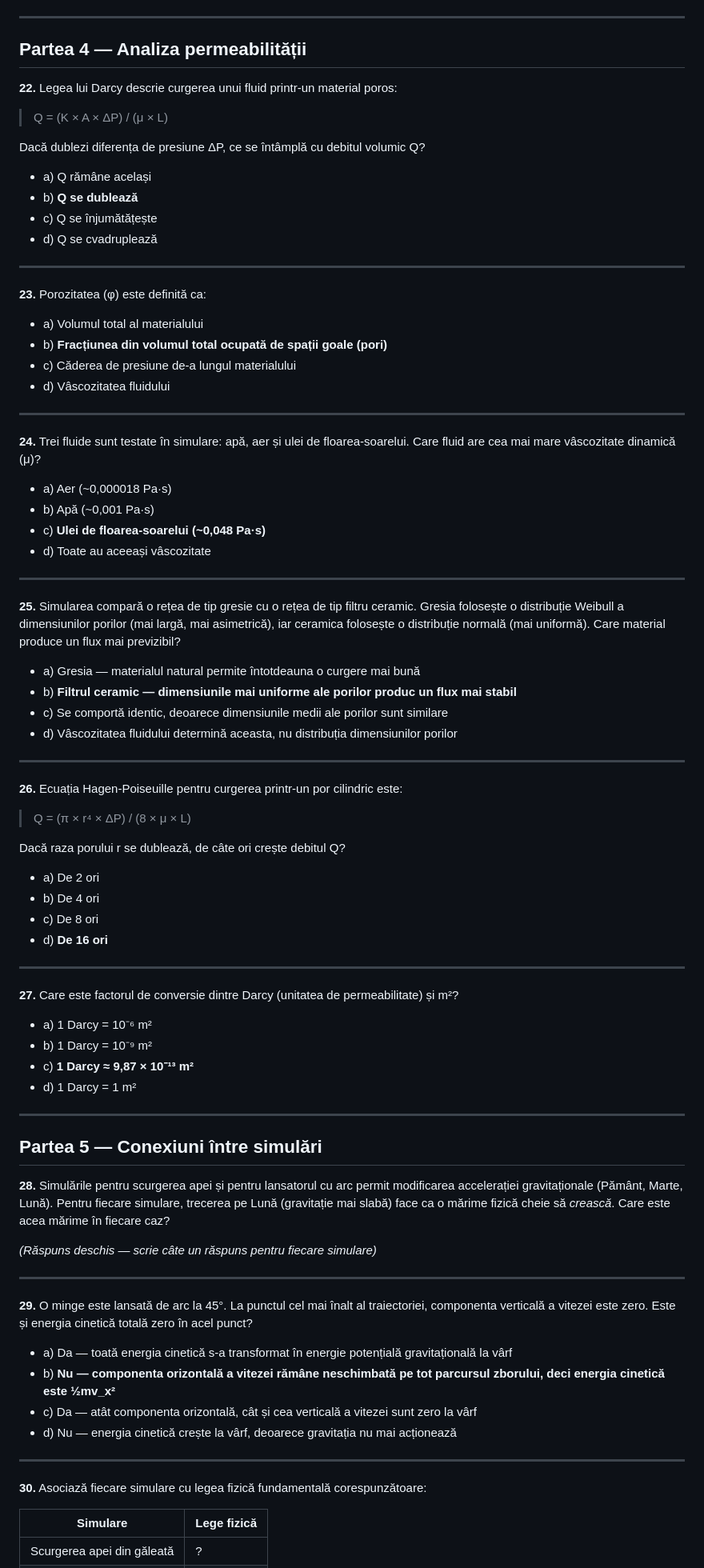
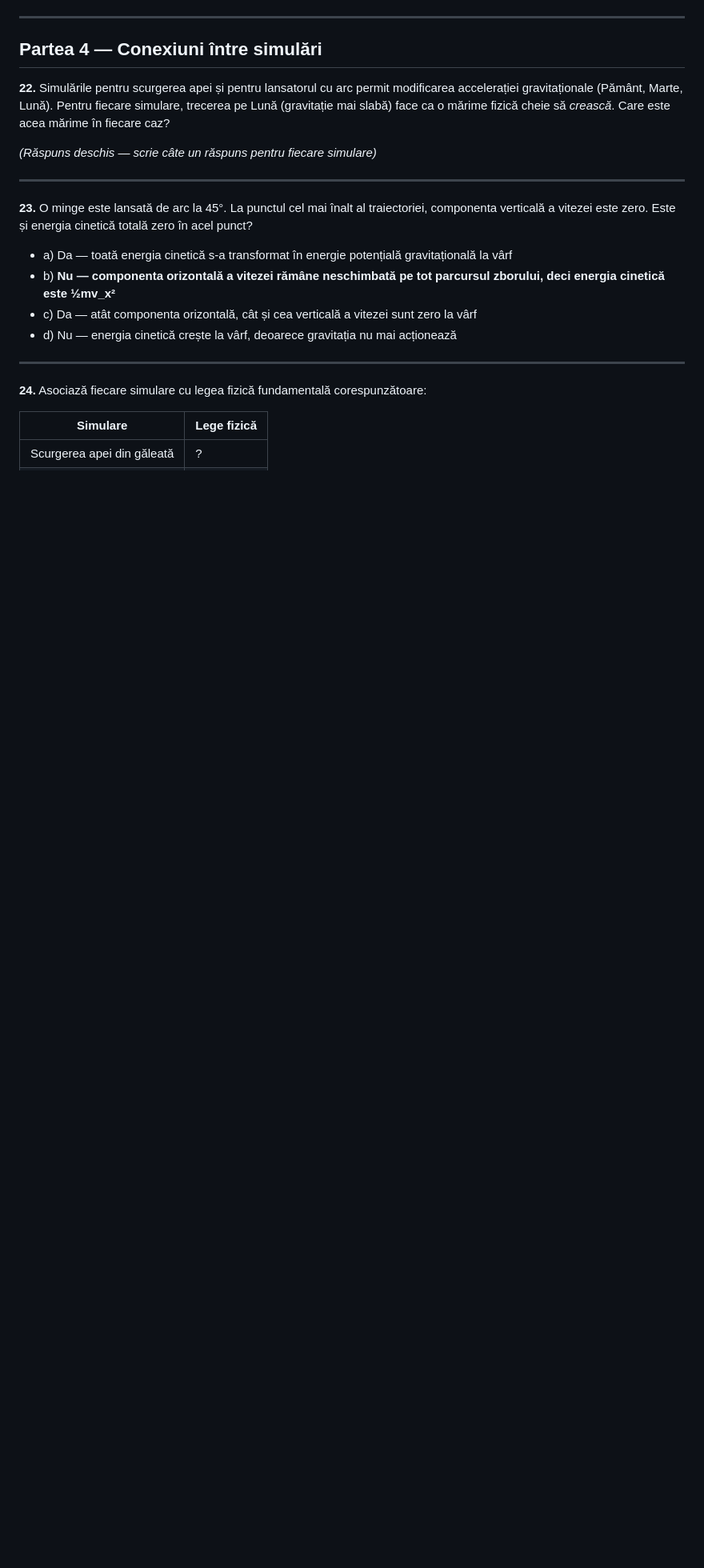
Before and after one commit to mihaigociu/physics-simulations, a Markdown page: QUIZ_RO.md, the part around one of its changes. Shown at 80% size. Drawn GitHub-style; blank space fills up the shorter version.

```diff
--- a/QUIZ_RO.md
+++ b/QUIZ_RO.md
@@ -211,79 +211,15 @@ Particula de test mobilă are și ea o sarcină pozitivă. Față de care sarcin
 
 ---
 
-## Partea 4 — Analiza permeabilității
+## Partea 4 — Conexiuni între simulări
 
-**22.** Legea lui Darcy descrie curgerea unui fluid printr-un material poros:
-
-> Q = (K × A × ΔP) / (μ × L)
-
-Dacă dublezi diferența de presiune ΔP, ce se întâmplă cu debitul volumic Q?
-
-- a) Q rămâne același
-- b) **Q se dublează**
-- c) Q se înjumătățește
-- d) Q se cvadruplează
-
----
-
-**23.** Porozitatea (φ) este definită ca:
-
-- a) Volumul total al materialului
-- b) **Fracțiunea din volumul total ocupată de spații goale (pori)**
-- c) Căderea de presiune de-a lungul materialului
-- d) Vâscozitatea fluidului
-
----
-
-**24.** Trei fluide sunt testate în simulare: apă, aer și ulei de floarea-soarelui. Care fluid are cea mai mare vâscozitate dinamică (μ)?
-
-- a) Aer (~0,000018 Pa·s)
-- b) Apă (~0,001 Pa·s)
-- c) **Ulei de floarea-soarelui (~0,048 Pa·s)**
-- d) Toate au aceeași vâscozitate
-
----
-
-**25.** Simularea compară o rețea de tip gresie cu o rețea de tip filtru ceramic. Gresia folosește o distribuție Weibull a dimensiunilor porilor (mai largă, mai asimetrică), iar ceramica folosește o distribuție normală (mai uniformă). Care material produce un flux mai previzibil?
-
-- a) Gresia — materialul natural permite întotdeauna o curgere mai bună
-- b) **Filtrul ceramic — dimensiunile mai uniforme ale porilor produc un flux mai stabil**
-- c) Se comportă identic, deoarece dimensiunile medii ale porilor sunt similare
-- d) Vâscozitatea fluidului determină aceasta, nu distribuția dimensiunilor porilor
-
----
-
-**26.** Ecuația Hagen-Poiseuille pentru curgerea printr-un por cilindric este:
-
-> Q = (π × r⁴ × ΔP) / (8 × μ × L)
-
-Dacă raza porului r se dublează, de câte ori crește debitul Q?
-
-- a) De 2 ori
-- b) De 4 ori
-- c) De 8 ori
-- d) **De 16 ori**
-
----
-
-**27.** Care este factorul de conversie dintre Darcy (unitatea de permeabilitate) și m²?
-
-- a) 1 Darcy = 10⁻⁶ m²
-- b) 1 Darcy = 10⁻⁹ m²
-- c) **1 Darcy ≈ 9,87 × 10⁻¹³ m²**
-- d) 1 Darcy = 1 m²
-
----
-
-## Partea 5 — Conexiuni între simulări
-
-**28.** Simulările pentru scurgerea apei și pentru lansatorul cu arc permit modificarea accelerației gravitaționale (Pământ, Marte, Lună). Pentru fiecare simulare, trecerea pe Lună (gravitație mai slabă) face ca o mărime fizică cheie să *crească*. Care este acea mărime în fiecare caz?
+**22.** Simulările pentru scurgerea apei și pentru lansatorul cu arc permit modificarea accelerației gravitaționale (Pământ, Marte, Lună). Pentru fiecare simulare, trecerea pe Lună (gravitație mai slabă) face ca o mărime fizică cheie să *crească*. Care este acea mărime în fiecare caz?
 
 *(Răspuns deschis — scrie câte un răspuns pentru fiecare simulare)*
 
 ---
 
-**29.** O minge este lansată de arc la 45°. La punctul cel mai înalt al traiectoriei, componenta verticală a vitezei este zero. Este și energia cinetică totală zero în acel punct?
+**23.** O minge este lansată de arc la 45°. La punctul cel mai înalt al traiectoriei, componenta verticală a vitezei este zero. Este și energia cinetică totală zero în acel punct?
 
 - a) Da — toată energia cinetică s-a transformat în energie potențială gravitațională la vârf
 - b) **Nu — componenta orizontală a vitezei rămâne neschimbată pe tot parcursul zborului, deci energia cinetică este ½mv_x²**
@@ -292,7 +228,7 @@ Dacă raza porului r se dublează, de câte ori crește debitul Q?
 
 ---
 
-**30.** Asociază fiecare simulare cu legea fizică fundamentală corespunzătoare:
+**24.** Asociază fiecare simulare cu legea fizică fundamentală corespunzătoare:
 
 | Simulare | Lege fizică |
 |---|---|
```
Also changed, not shown: other parts of QUIZ_RO.md (+4 -11 lines), QUIZ.md (+8 -79 lines).
